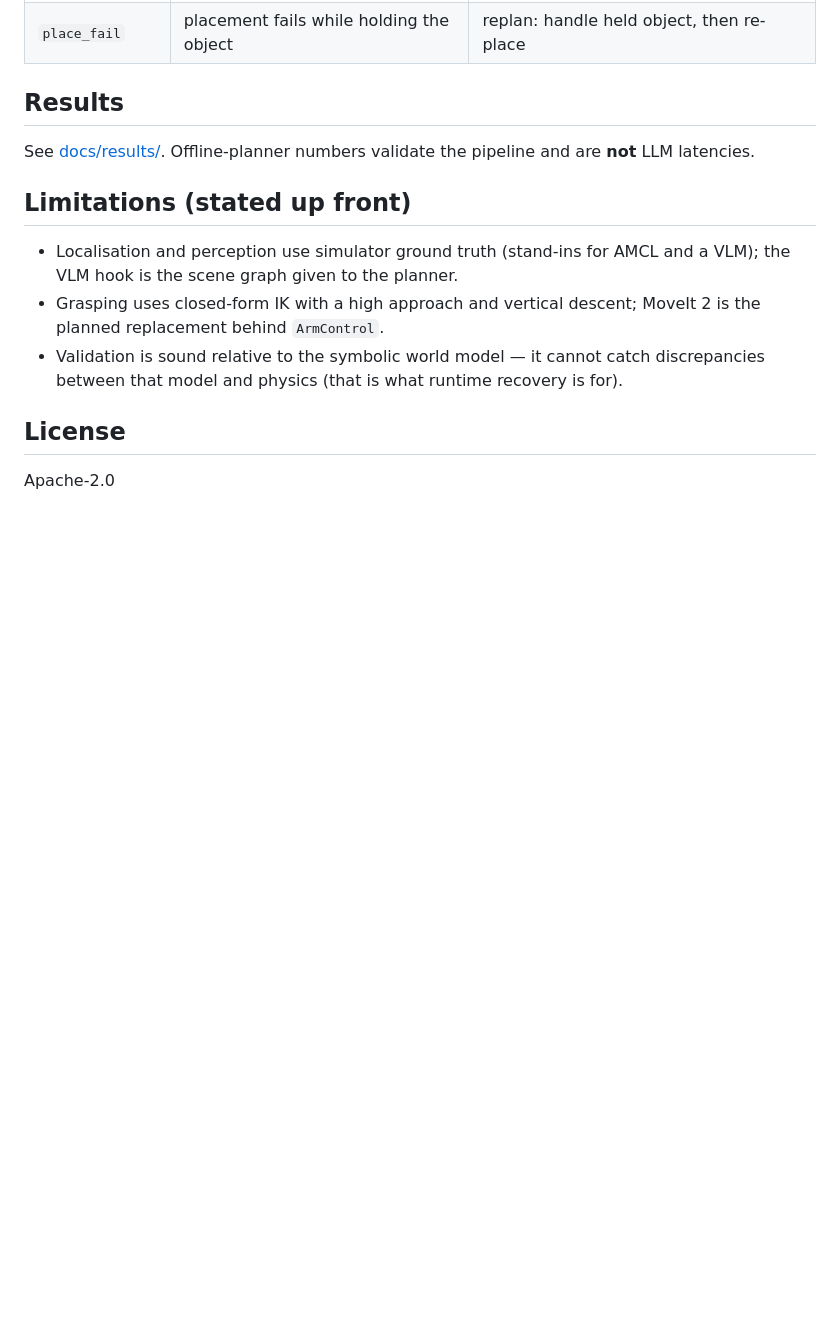
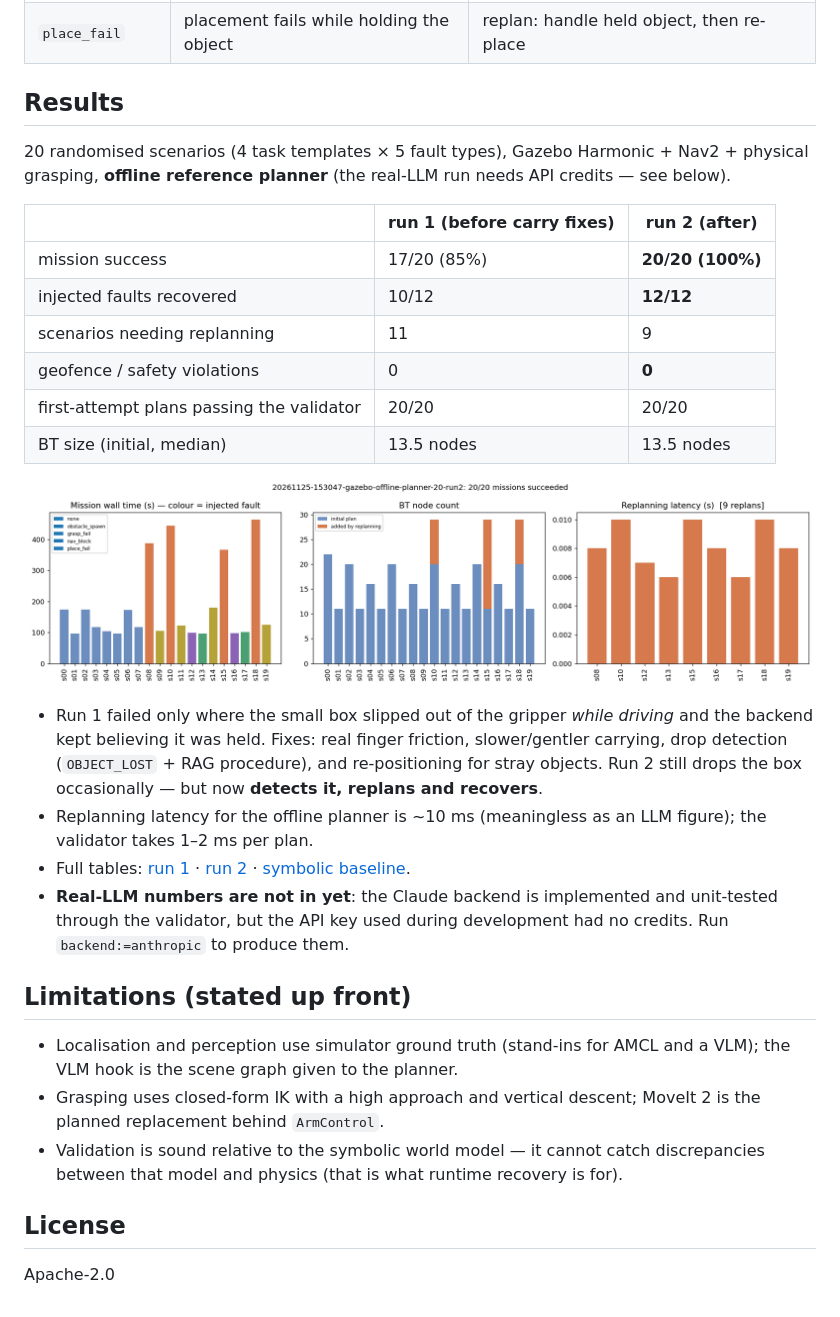
Before and after one commit to sinchk/Verifiable-Agentic-Task-Planner, a Markdown page: README.md, the part around the change. Drawn GitHub-style; pictures changed too: docs/results/gazebo_v2_offline_planner_20/metrics.png (added); blank space fills up the shorter version.

Commit message:
Run 2: 20/20 in Gazebo with 12/12 faults recovered; results, plots, README table
- carry-robustness fixes validated: drops now detected and recovered via replanning
- curated results under docs/results; README results section

Co-Authored-By: Claude Sonnet 5.5 <noreply@anthropic.com>

```diff
--- a/README.md
+++ b/README.md
@@ -64,7 +64,29 @@ Each scenario carries one fault, fired when a chosen skill is called for the n-t
 | `place_fail` | placement fails while holding the object | replan: handle held object, then re-place |
 
 ## Results
-See [docs/results/](docs/results/). Offline-planner numbers validate the pipeline and are **not** LLM latencies.
+20 randomised scenarios (4 task templates × 5 fault types), Gazebo Harmonic + Nav2 + physical grasping,
+**offline reference planner** (the real-LLM run needs API credits — see below).
+
+| | run 1 (before carry fixes) | run 2 (after) |
+|---|---|---|
+| mission success | 17/20 (85%) | **20/20 (100%)** |
+| injected faults recovered | 10/12 | **12/12** |
+| scenarios needing replanning | 11 | 9 |
+| geofence / safety violations | 0 | **0** |
+| first-attempt plans passing the validator | 20/20 | 20/20 |
+| BT size (initial, median) | 13.5 nodes | 13.5 nodes |
+
+![run 2](docs/results/gazebo_v2_offline_planner_20/metrics.png)
+
+* Run 1 failed only where the small box slipped out of the gripper *while driving* and the backend kept believing it
+  was held. Fixes: real finger friction, slower/gentler carrying, drop detection (`OBJECT_LOST` + RAG procedure), and
+  re-positioning for stray objects. Run 2 still drops the box occasionally — but now **detects it, replans and recovers**.
+* Replanning latency for the offline planner is ~10 ms (meaningless as an LLM figure); the validator takes 1–2 ms per plan.
+* Full tables: [run 1](docs/results/gazebo_v1_before_carry_fixes/summary.md) ·
+  [run 2](docs/results/gazebo_v2_offline_planner_20/summary.md) ·
+  [symbolic baseline](docs/results/baseline_offline_planner_symbolic_20.md).
+* **Real-LLM numbers are not in yet**: the Claude backend is implemented and unit-tested through the validator, but the
+  API key used during development had no credits. Run `backend:=anthropic` to produce them.
 
 ## Limitations (stated up front)
 * Localisation and perception use simulator ground truth (stand-ins for AMCL and a VLM); the VLM hook is the scene graph given to the planner.
```
Also changed, not shown: docs/ROADMAP.md (+1 -1 lines), 6 other files.
